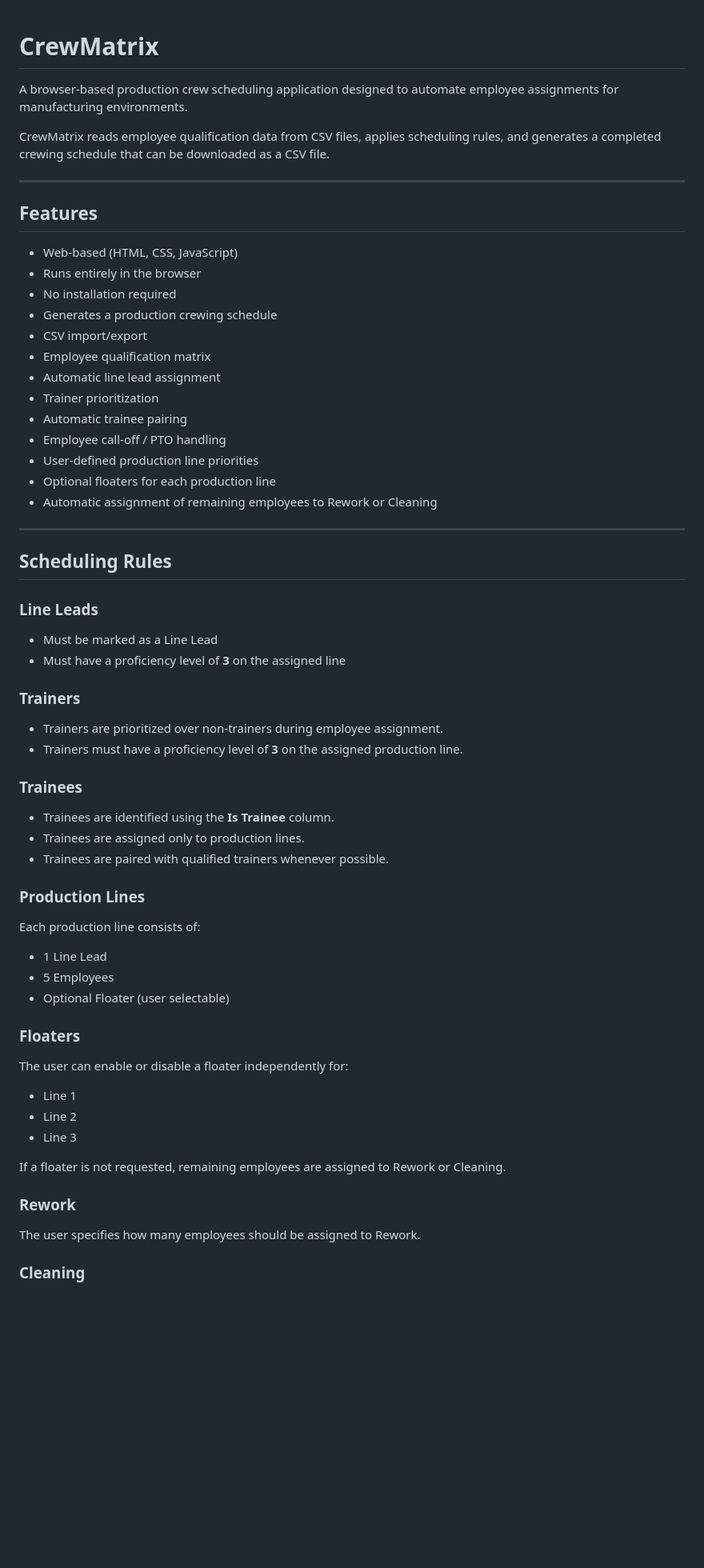
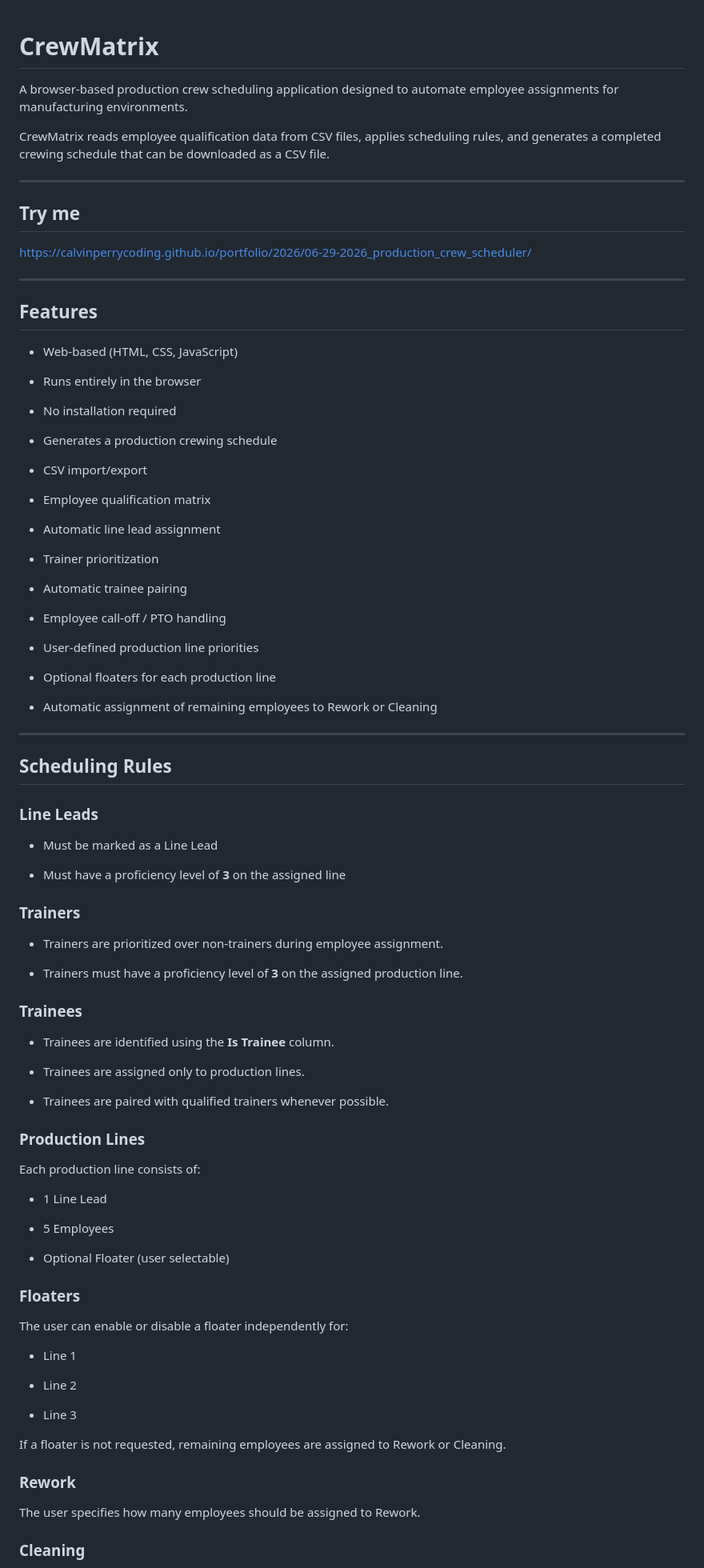
Before and after one commit to calvinPerryCoding/production-crew-scheduler, a Markdown page: 2026/06-29-2026_production_crew_scheduler/README.md, the part around one of its changes. Shown at 80% size. Drawn GitHub-style; blank space fills up the shorter version.

```diff
--- a/2026/06-29-2026_production_crew_scheduler/README.md
+++ b/2026/06-29-2026_production_crew_scheduler/README.md
@@ -1,66 +1,134 @@
 # CrewMatrix
+
+
 
 A browser-based production crew scheduling application designed to automate employee assignments for manufacturing environments.
 
+
+
 CrewMatrix reads employee qualification data from CSV files, applies scheduling rules, and generates a completed crewing schedule that can be downloaded as a CSV file.
+
+
+
+---
+## Try me
+https://calvinperrycoding.github.io/portfolio/2026/06-29-2026_production_crew_scheduler/
 
 ---
 
+
+
 ## Features
 
+
+
 - Web-based (HTML, CSS, JavaScript)
+
 - Runs entirely in the browser
+
 - No installation required
+
 - Generates a production crewing schedule
+
 - CSV import/export
+
 - Employee qualification matrix
+
 - Automatic line lead assignment
+
 - Trainer prioritization
+
 - Automatic trainee pairing
+
 - Employee call-off / PTO handling
+
 - User-defined production line priorities
+
 - Optional floaters for each production line
+
 - Automatic assignment of remaining employees to Rework or Cleaning
+
+
 
 ---
 
+
+
 ## Scheduling Rules
+
+
 
 ### Line Leads
 
+
+
 - Must be marked as a Line Lead
+
 - Must have a proficiency level of **3** on the assigned line
+
+
 
 ### Trainers
 
+
+
 - Trainers are prioritized over non-trainers during employee assignment.
+
 - Trainers must have a proficiency level of **3** on the assigned production line.
+
+
 
 ### Trainees
 
+
+
 - Trainees are identified using the **Is Trainee** column.
+
 - Trainees are assigned only to production lines.
+
 - Trainees are paired with qualified trainers whenever possible.
+
+
 
 ### Production Lines
 
+
+
 Each production line consists of:
 
+
+
 - 1 Line Lead
+
 - 5 Employees
+
 - Optional Floater (user selectable)
+
+
 
 ### Floaters
 
+
+
 The user can enable or disable a floater independently for:
 
+
+
 - Line 1
+
 - Line 2
+
 - Line 3
+
+
 
 If a floater is not requested, remaining employees are assigned to Rework or Cleaning.
 
+
+
 ### Rework
+
+
 
 The user specifies how many employees should be assigned to Rework.
 
```
Also changed, not shown: other parts of 2026/06-29-2026_production_crew_scheduler/README.md (+98 -0 lines).
